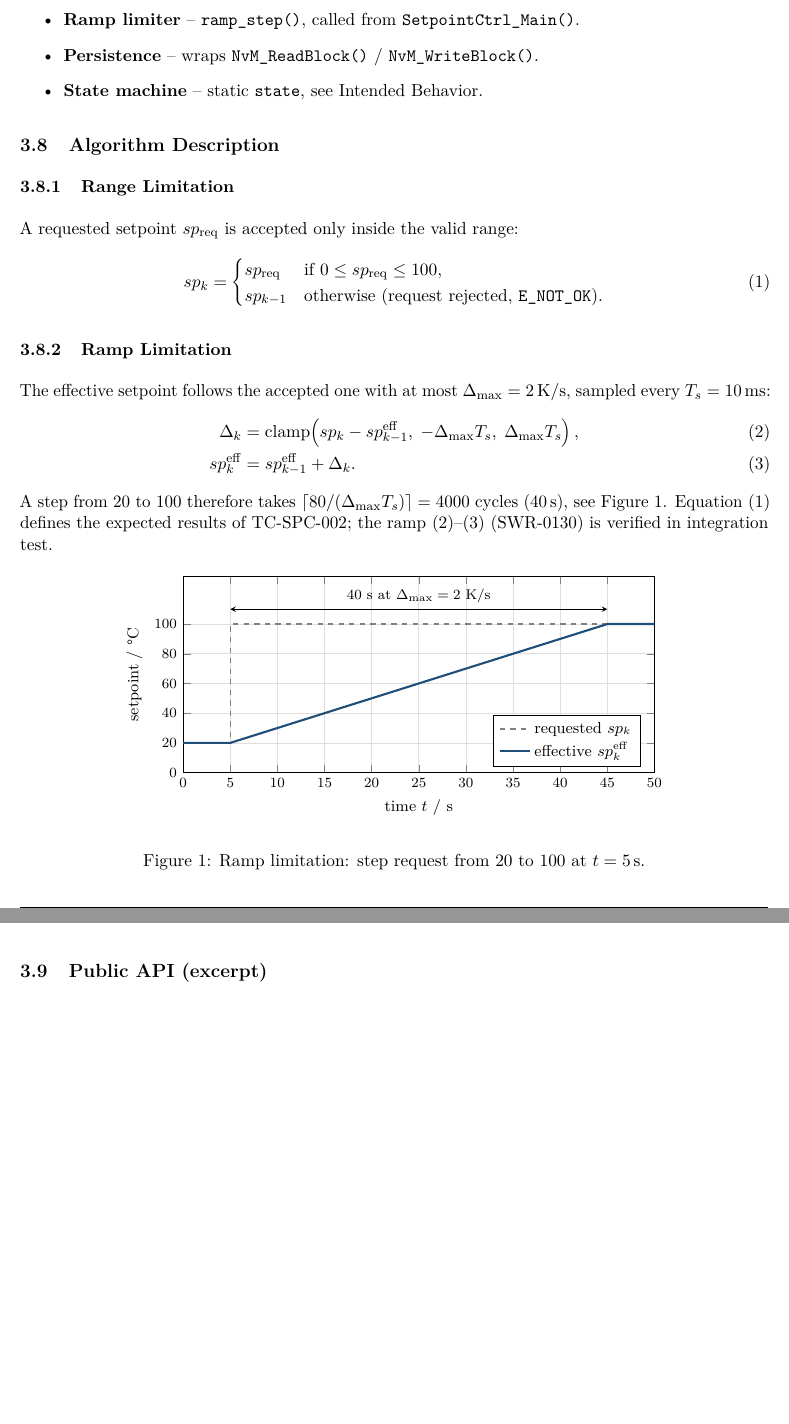
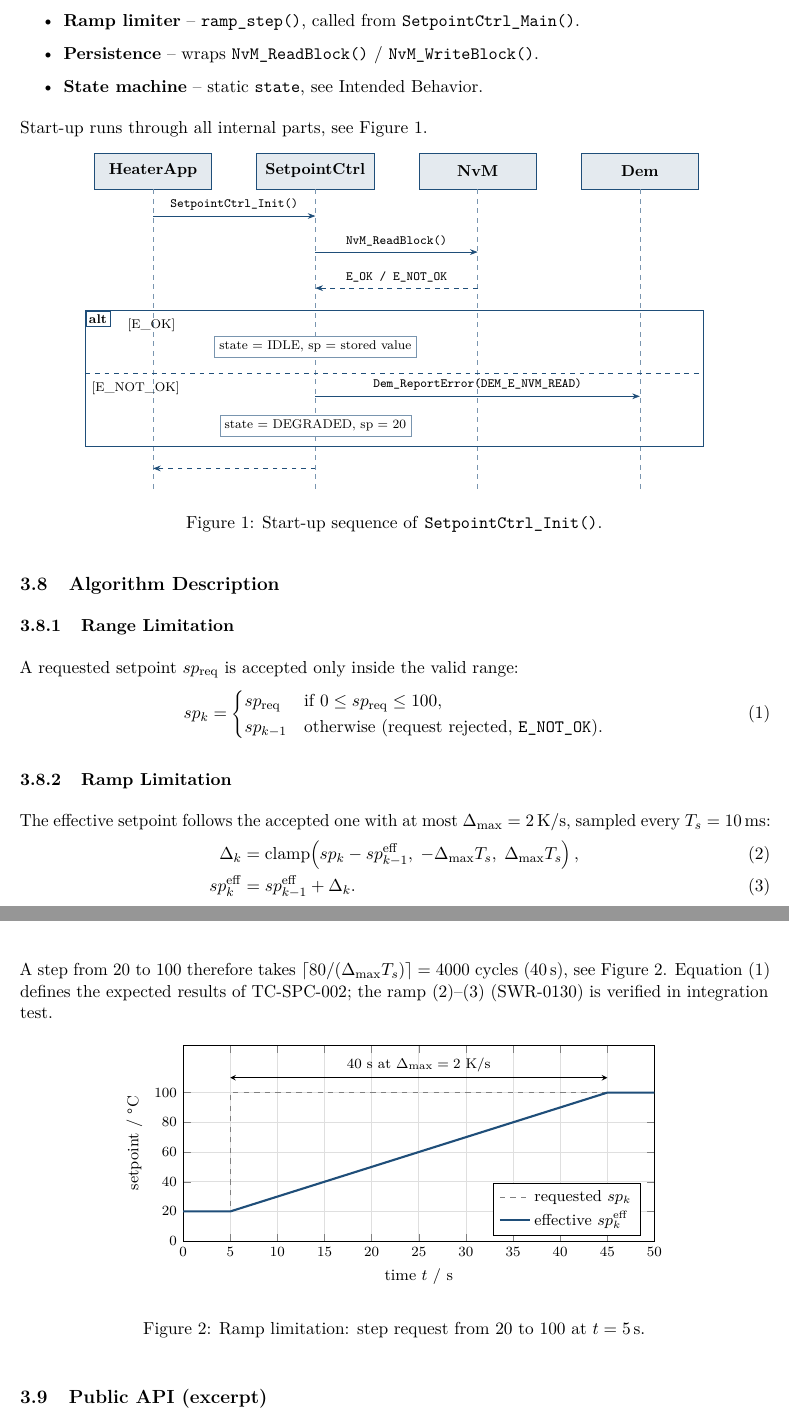
Before and after one commit to mikemoik/sw-dev-pub, a LaTeX document (projects/sw-unit-test-spec/sw_unit_test_spec.tex, which reads projects/sw-unit-test-spec/content/design.tex, projects/sw-unit-test-spec/figures/init_sequence.tex, projects/sw-unit-test-spec/suts.cls): two parts of pages 8 and 9 of 13, joined at a grey line, cut so that both start at the same text, the shorter picture padded with empty space. Compiled offline with pdfLaTeX.

Commit message:
sw-unit-test-spec: \InputFigure for TikZ figure code in figures/
Two ways to include figures from figures/: image files via
\includegraphics (example ramp_response.pdf) and figure code via the new
\InputFigure[max width]{name}, which inputs figures/name.tex (a bare
tikzpicture) shrunk to the text width. Example: init_sequence.tex, a
sequence diagram of SetpointCtrl_Init() in Internal Architecture.
README: Figures section with both forms.
Builds 0 errors / 0 warnings on TL2026 (also empty content/), TL2022 and
with l3kernel 2022-02-24 + pgf 3.1.9a.

Co-Authored-By: Claude Opus 5.5 <noreply@anthropic.com>

```diff
--- a/projects/sw-unit-test-spec/content/design.tex
+++ b/projects/sw-unit-test-spec/content/design.tex
@@ -63,3 +63,5 @@ outside \texttt{setpoint\_ctrl.c}.
   \item \textbf{Persistence} -- wraps \texttt{NvM\_ReadBlock()} / \texttt{NvM\_WriteBlock()}.
   \item \textbf{State machine} -- static \texttt{state}, see Intended Behavior.
 \end{itemize}
+
+Start-up runs through all internal parts, see Figure~\ref{fig:init-seq}.
--- /dev/null
+++ b/projects/sw-unit-test-spec/figures/init_sequence.tex
@@ -0,0 +1,32 @@
+% Sequence diagram of SetpointCtrl_Init() -- figure code, included with
+% \InputFigure{init_sequence}. Only a tikzpicture: no preamble, no \begin{document}.
+% The template's colours (accent, sutsunit, ...) and TikZ libraries are available.
+\begin{tikzpicture}[
+    font=\small, >={Stealth},
+    head/.style={draw=accent, fill=sutsunit, minimum width=2.6cm, minimum height=0.8cm, font=\small\bfseries},
+    life/.style={accent!60, dashed},
+    msg/.style={->, accent},
+    ret/.style={->, accent, dashed},
+    lbl/.style={above, text=black, font=\scriptsize\ttfamily},
+    note/.style={draw=accent!60, fill=white, font=\scriptsize, inner sep=3pt}]
+  % lifelines
+  \foreach \x/\name/\id in {0/HeaterApp/app, 3.6/SetpointCtrl/spc, 7.2/NvM/nvm, 10.8/Dem/dem} {
+    \node[head] (\id) at (\x,0) {\name};
+    \draw[life] (\id.south) -- (\x,-7.1);
+  }
+  % messages
+  \draw[msg] (0,-1.0) -- node[lbl] {SetpointCtrl\_Init()} (3.6,-1.0);
+  \draw[msg] (3.6,-1.8) -- node[lbl] {NvM\_ReadBlock()} (7.2,-1.8);
+  \draw[ret] (7.2,-2.6) -- node[lbl] {E\_OK / E\_NOT\_OK} (3.6,-2.6);
+  % alt fragment
+  \draw[accent] (-1.5,-3.1) rectangle (12.2,-6.1);
+  \node[draw=accent, fill=white, anchor=north west, font=\scriptsize\bfseries, inner sep=2pt] at (-1.5,-3.1) {alt};
+  \node[anchor=north west, font=\scriptsize] at (-0.7,-3.15) {[E\_OK]};
+  \node[note] at (3.6,-3.9) {state = IDLE, sp = stored value};
+  \draw[accent, dashed] (-1.5,-4.5) -- (12.2,-4.5);
+  \node[anchor=north west, font=\scriptsize] at (-1.5,-4.55) {[E\_NOT\_OK]};
+  \draw[msg] (3.6,-5.0) -- node[lbl] {Dem\_ReportError(DEM\_E\_NVM\_READ)} (10.8,-5.0);
+  \node[note] at (3.6,-5.65) {state = DEGRADED, sp = 20};
+  % return
+  \draw[ret] (3.6,-6.6) -- (0,-6.6);
+\end{tikzpicture}
--- a/projects/sw-unit-test-spec/suts.cls
+++ b/projects/sw-unit-test-spec/suts.cls
@@ -62,6 +62,14 @@
 % helpers usable in content
 \newcommand{\ph}[1]{\textcolor{phgray}{\textit{$\langle$#1$\rangle$}}} % placeholder
 \newcommand{\code}[1]{\texttt{#1}}                                      % code / identifiers
+% Figures in figures/ -- two ways:
+%   \includegraphics[width=...]{name}  image file figures/name.pdf|png|jpg (graphicspath)
+%   \InputFigure[max width]{name}      figure code figures/name.tex (a tikzpicture),
+%                                      typeset in the document: template colours,
+%                                      TikZ libraries and fonts apply; shrunk to
+%                                      max width (default \linewidth), never enlarged
+\NewDocumentCommand{\InputFigure}{O{\linewidth} m}
+  {\begin{adjustbox}{max width=#1}\input{figures/#2}\end{adjustbox}}
 
 \ExplSyntaxOn
 % =============================================================================
```
Also changed, not shown: projects/sw-unit-test-spec/README.md, projects/sw-unit-test-spec/sw_unit_test_spec.pdf, projects/sw-unit-test-spec/content/design.tex (10 more changed lines).
